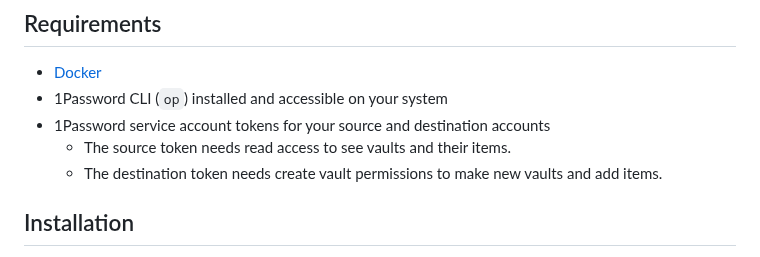
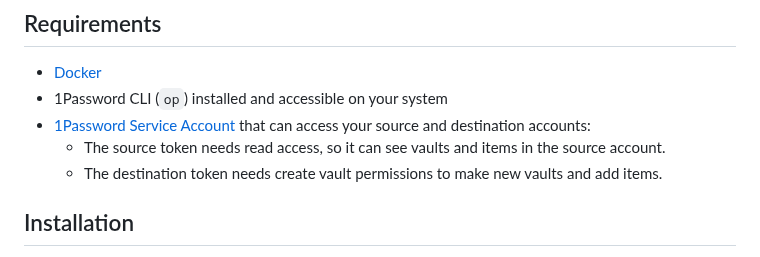
Before and after one commit to 1Password/solutions, a Markdown page: onepassword_sdks/demo-vault-migration-webapp/README.md, the part around the change. GitHub-like rendering.

Commit message:
copy fixes

```diff
--- a/onepassword_sdks/demo-vault-migration-webapp/README.md
+++ b/onepassword_sdks/demo-vault-migration-webapp/README.md
@@ -15,8 +15,8 @@ This app helps you to move vaults between 1Password accounts by:
 
 - [Docker](https://docs.docker.com/get-started/get-docker/)
 - 1Password CLI (`op`) installed and accessible on your system
-- 1Password service account tokens for your source and destination accounts
-  - The source token needs read access to see vaults and their items.
+- [1Password Service Account](https://developer.1password.com/docs/service-accounts/get-started#create-a-service-account) that can access your source and destination accounts:
+  - The source token needs read access, so it can see vaults and items in the source account.
   - The destination token needs create vault permissions to make new vaults and add items.
 
 ## Installation
```
